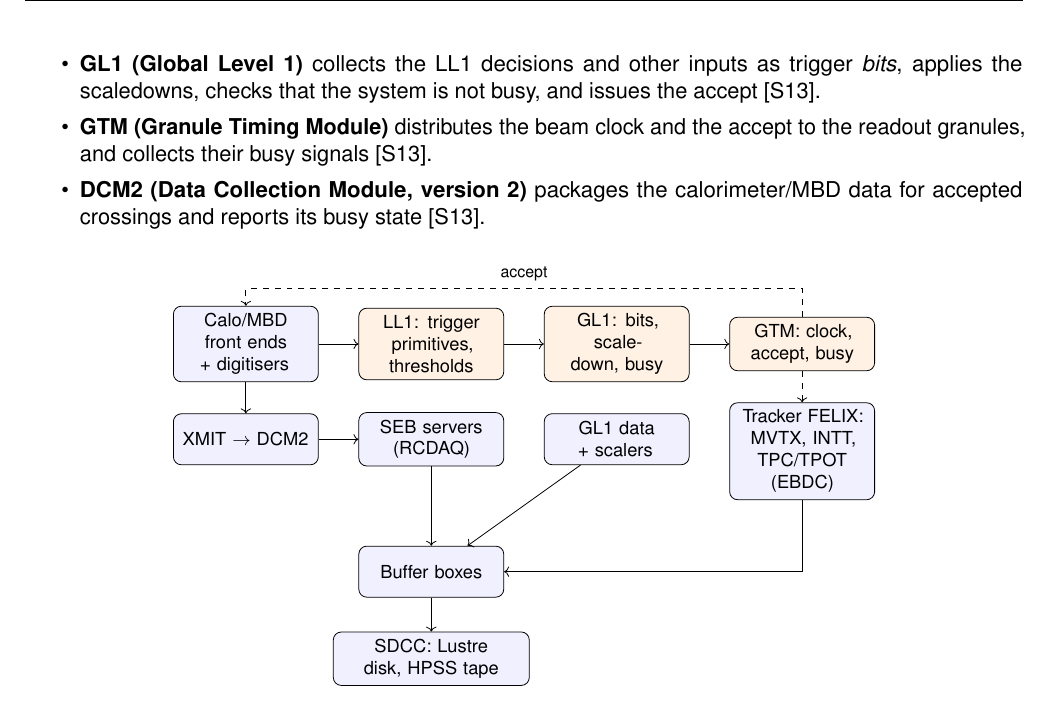
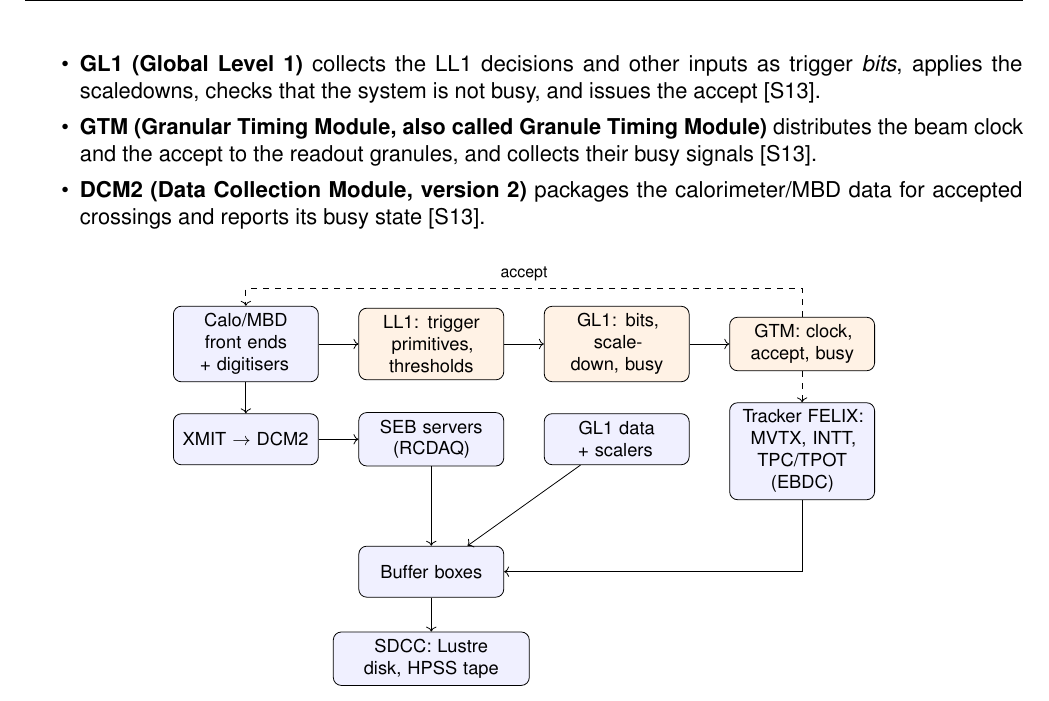
Before and after one commit to plewis3323/Self_Study_and_Projects, a LaTeX document (sPHENIX_Training/sPHENIX_Software_Experiment_Learning-Space_and_Notes/tex/Module05_Trigger_DAQ_Streaming.tex): part of page 5 of 22, cut so that both start at the same text. Compiled offline with pdfLaTeX.

Commit message:
Module 5: give both GTM names (Granular/Granule Timing Module)

```diff
--- a/sPHENIX_Training/sPHENIX_Software_Experiment_Learning-Space_and_Notes/tex/Module05_Trigger_DAQ_Streaming.tex
+++ b/sPHENIX_Training/sPHENIX_Software_Experiment_Learning-Space_and_Notes/tex/Module05_Trigger_DAQ_Streaming.tex
@@ -96,7 +96,7 @@ Two complementary strategies exist:
 \item \textbf{Front-end digitisers} sample the calorimeter and MBD signals continuously (Module 3).
 \item \textbf{LL1 (Local Level 1)} receives digitised calorimeter (and MBD) data, forms trigger primitives (sums over groups of towers) and decides which trigger conditions are satisfied for each crossing [S13].
 \item \textbf{GL1 (Global Level 1)} collects the LL1 decisions and other inputs as trigger \emph{bits}, applies the scaledowns, checks that the system is not busy, and issues the accept [S13].
-\item \textbf{GTM (Granule Timing Module)} distributes the beam clock and the accept to the readout granules, and collects their busy signals [S13].
+\item \textbf{GTM (Granular Timing Module, also called Granule Timing Module)} distributes the beam clock and the accept to the readout granules, and collects their busy signals [S13].
 \item \textbf{DCM2 (Data Collection Module, version 2)} packages the calorimeter/MBD data for accepted crossings and reports its busy state [S13].
 \end{itemize}
 
```
Also changed, not shown: sPHENIX_Training/sPHENIX_Software_Experiment_Learning-Space_and_Notes/Module05_Trigger_DAQ_Streaming.pdf, sPHENIX_Training/sPHENIX_Software_Experiment_Learning-Space_and_Notes/tex/Module05_Trigger_DAQ_Streaming.tex (2 more changed lines).
